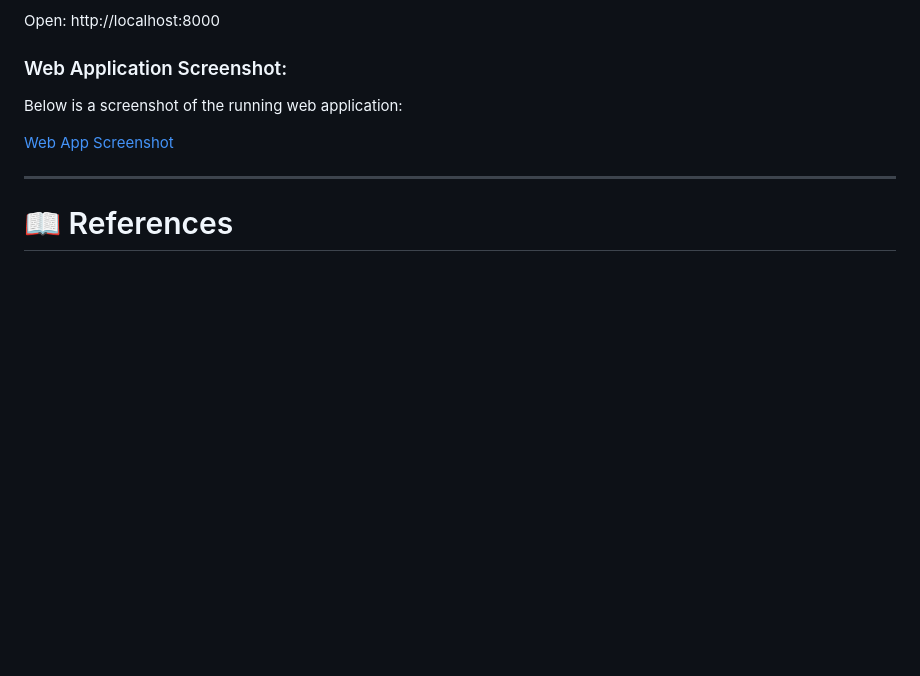
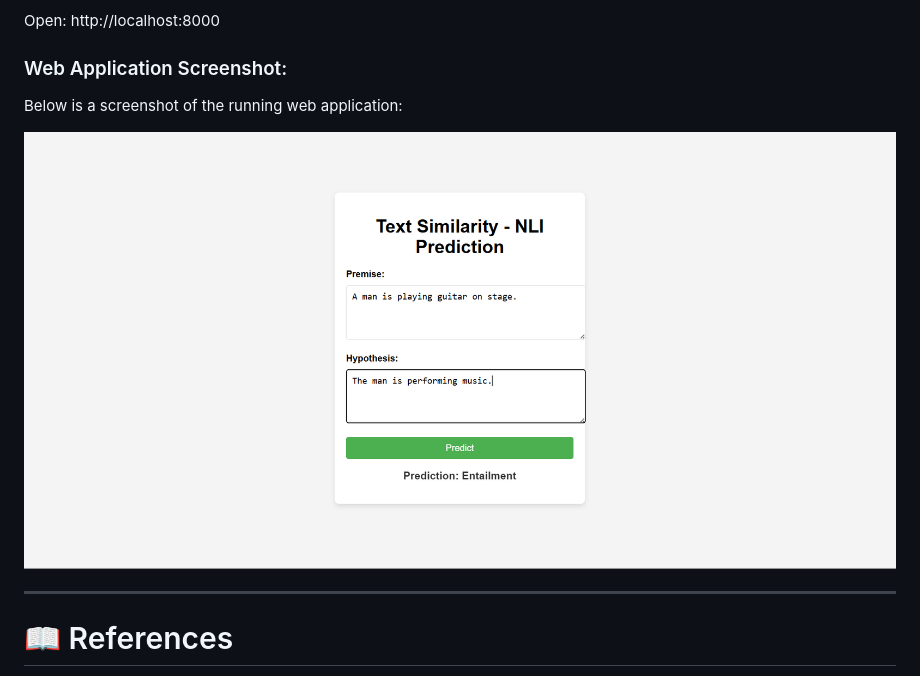
Before and after one commit to taetakdanai/NLP-A4, a Markdown page: README.md, the part around the change. GitHub-like rendering; blank space fills up the shorter version.

Commit message:
image update
embed image instead of link

```diff
--- a/README.md
+++ b/README.md
@@ -156,7 +156,7 @@ Open: http://localhost:8000
 
 Below is a screenshot of the running web application:
 
-[Web App Screenshot](web_app.png)
+![Web App Screenshot](web_app.png)
 
 ------------------------------------------------------------------------
 
```
